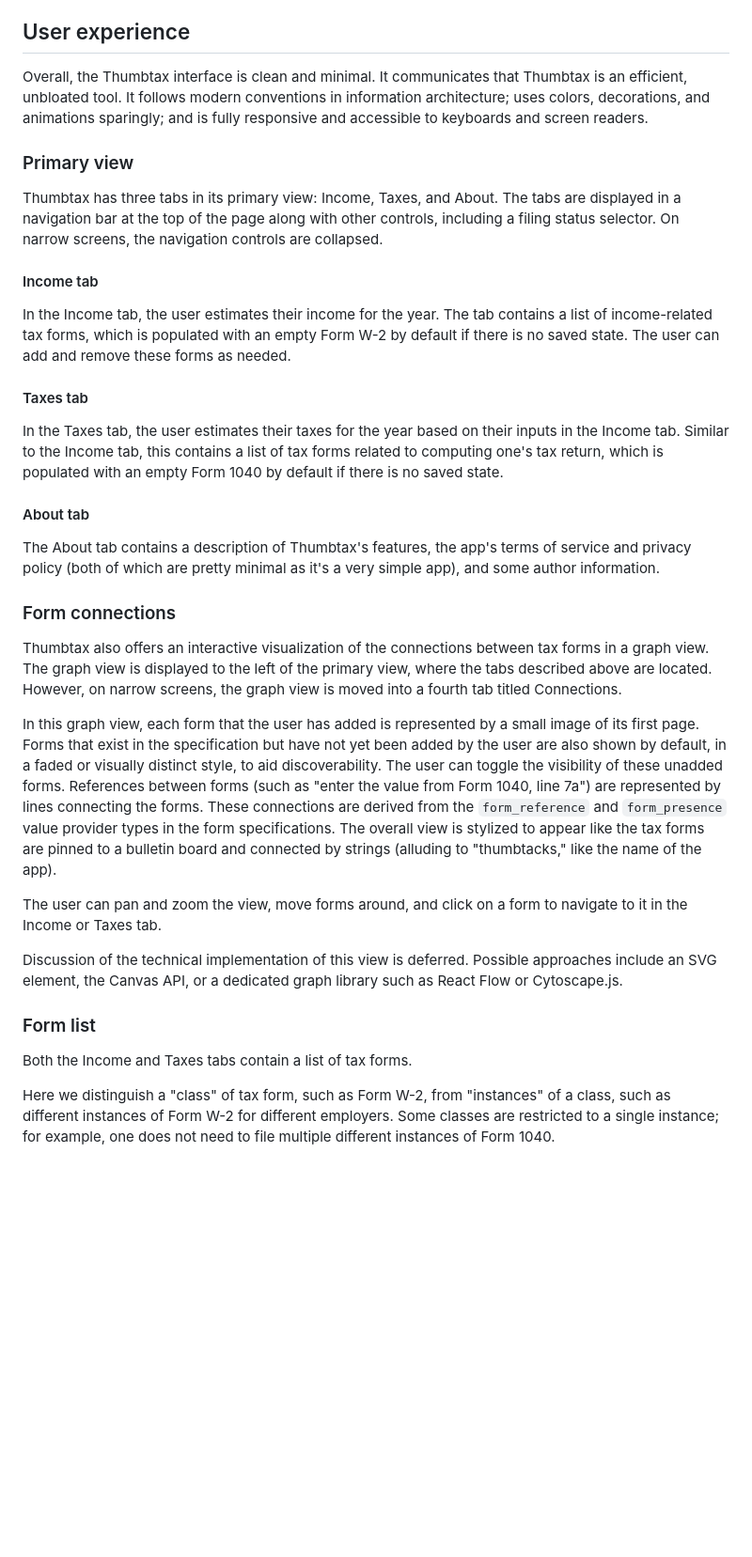
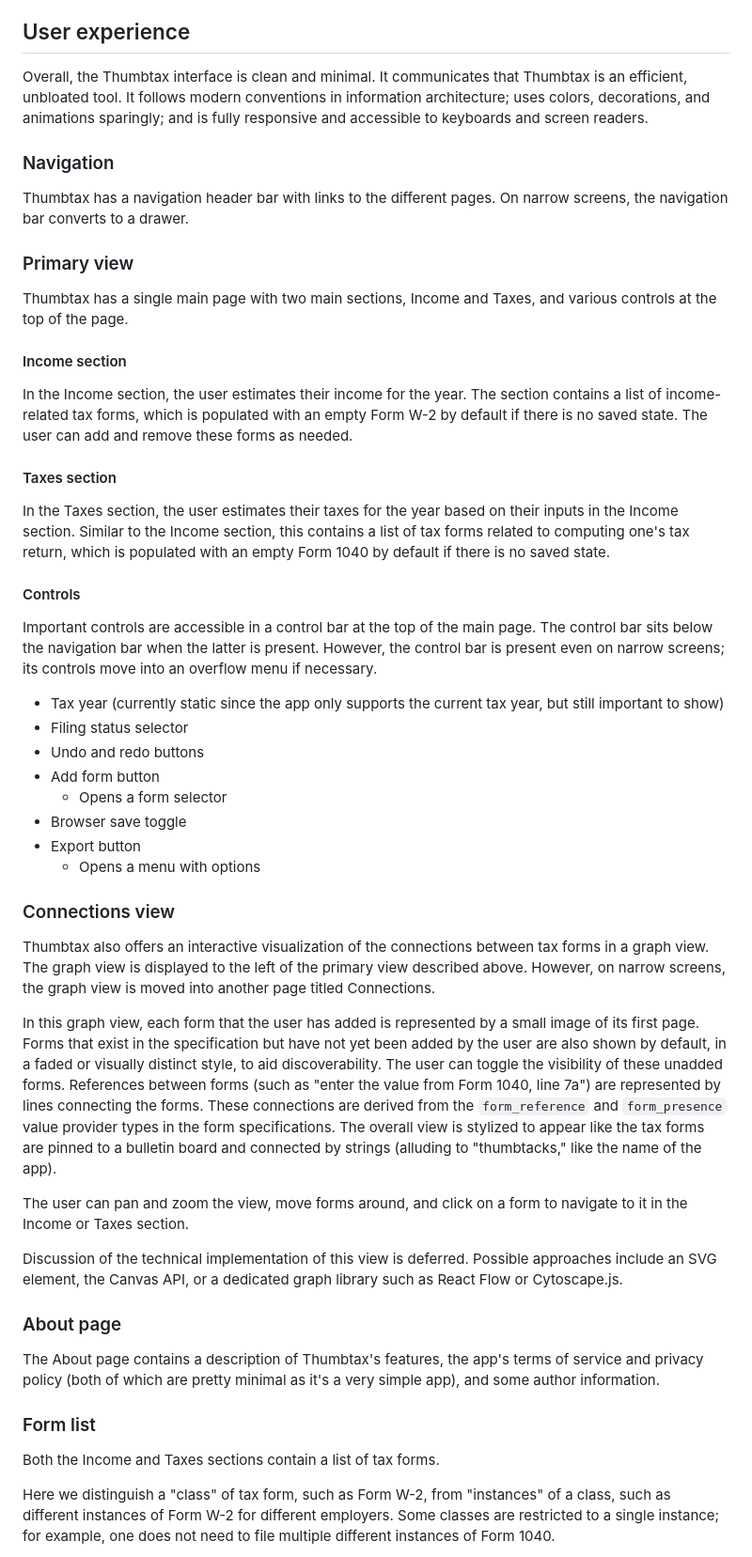
Before and after one commit to wllmwu/thumbtax, a Markdown page: plan/index.md, the part around one of its changes. Shown at 94% size. Rendered like a GitHub page; blank space fills up the shorter version.

Commit message:
Design changes

```diff
--- a/plan/index.md
+++ b/plan/index.md
@@ -43,32 +43,46 @@ Overall, the Thumbtax interface is clean and minimal.
 It communicates that Thumbtax is an efficient, unbloated tool.
 It follows modern conventions in information architecture; uses colors, decorations, and animations sparingly; and is fully responsive and accessible to keyboards and screen readers.
 
+### Navigation
+
+Thumbtax has a navigation header bar with links to the different pages.
+On narrow screens, the navigation bar converts to a drawer.
+
 ### Primary view
 
-Thumbtax has three tabs in its primary view: Income, Taxes, and About.
-The tabs are displayed in a navigation bar at the top of the page along with other controls, including a filing status selector.
-On narrow screens, the navigation controls are collapsed.
+Thumbtax has a single main page with two main sections, Income and Taxes, and various controls at the top of the page.
 
-#### Income tab
+#### Income section
 
-In the Income tab, the user estimates their income for the year.
-The tab contains a list of income-related tax forms, which is populated with an empty Form W-2 by default if there is no saved state.
+In the Income section, the user estimates their income for the year.
+The section contains a list of income-related tax forms, which is populated with an empty Form W-2 by default if there is no saved state.
 The user can add and remove these forms as needed.
 
-#### Taxes tab
+#### Taxes section
 
-In the Taxes tab, the user estimates their taxes for the year based on their inputs in the Income tab.
-Similar to the Income tab, this contains a list of tax forms related to computing one's tax return, which is populated with an empty Form 1040 by default if there is no saved state.
+In the Taxes section, the user estimates their taxes for the year based on their inputs in the Income section.
+Similar to the Income section, this contains a list of tax forms related to computing one's tax return, which is populated with an empty Form 1040 by default if there is no saved state.
 
-#### About tab
+#### Controls
 
-The About tab contains a description of Thumbtax's features, the app's terms of service and privacy policy (both of which are pretty minimal as it's a very simple app), and some author information.
+Important controls are accessible in a control bar at the top of the main page.
+The control bar sits below the navigation bar when the latter is present.
+However, the control bar is present even on narrow screens; its controls move into an overflow menu if necessary.
 
-### Form connections
+- Tax year (currently static since the app only supports the current tax year, but still important to show)
+- Filing status selector
+- Undo and redo buttons
+- Add form button
+  - Opens a form selector
+- Browser save toggle
+- Export button
+  - Opens a menu with options
+
+### Connections view
 
 Thumbtax also offers an interactive visualization of the connections between tax forms in a graph view.
-The graph view is displayed to the left of the primary view, where the tabs described above are located.
-However, on narrow screens, the graph view is moved into a fourth tab titled Connections.
+The graph view is displayed to the left of the primary view described above.
+However, on narrow screens, the graph view is moved into another page titled Connections.
 
 In this graph view, each form that the user has added is represented by a small image of its first page.
 Forms that exist in the specification but have not yet been added by the user are also shown by default, in a faded or visually distinct style, to aid discoverability.
@@ -77,14 +91,18 @@ References between forms (such as "enter the value from Form 1040, line 7a") are
 These connections are derived from the `form_reference` and `form_presence` value provider types in the form specifications.
 The overall view is stylized to appear like the tax forms are pinned to a bulletin board and connected by strings (alluding to "thumbtacks," like the name of the app).
 
-The user can pan and zoom the view, move forms around, and click on a form to navigate to it in the Income or Taxes tab.
+The user can pan and zoom the view, move forms around, and click on a form to navigate to it in the Income or Taxes section.
 
 Discussion of the technical implementation of this view is deferred.
 Possible approaches include an SVG element, the Canvas API, or a dedicated graph library such as React Flow or Cytoscape.js.
 
+### About page
+
+The About page contains a description of Thumbtax's features, the app's terms of service and privacy policy (both of which are pretty minimal as it's a very simple app), and some author information.
+
 ### Form list
 
-Both the Income and Taxes tabs contain a list of tax forms.
+Both the Income and Taxes sections contain a list of tax forms.
 
 Here we distinguish a "class" of tax form, such as Form W-2, from "instances" of a class, such as different instances of Form W-2 for different employers.
 Some classes are restricted to a single instance; for example, one does not need to file multiple different instances of Form 1040.
```
Also changed, not shown: other parts of plan/index.md (+7 -3 lines).
